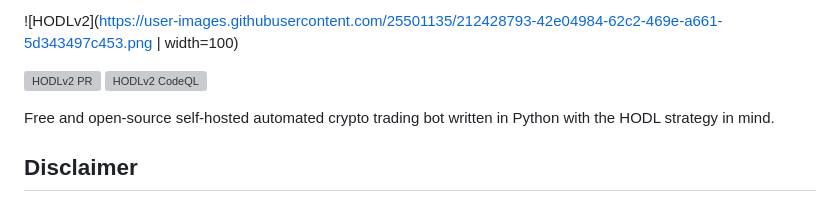
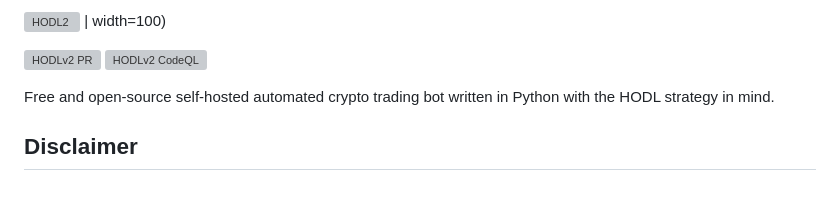
Before and after one commit to p0ntsNL/hodlv2, a Markdown page: README.md, the part around the change. Rendered like a GitHub page; grey boxes are pictures that could not be loaded.

```diff
--- a/README.md
+++ b/README.md
@@ -1,4 +1,4 @@
-![HODLv2](https://user-images.githubusercontent.com/25501135/212428793-42e04984-62c2-469e-a661-5d343497c453.png | width=100)
+![HODL2](https://user-images.githubusercontent.com/25501135/212428793-42e04984-62c2-469e-a661-5d343497c453.png) | width=100)
 
 [![HODLv2 PR](https://github.com/p0ntsnl/hodlv2/workflows/PR/badge.svg)](https://github.com/p0ntsnl/hodlv2/actions/)
 [![HODLv2 CodeQL](https://github.com/p0ntsnl/hodlv2/workflows/CodeQL/badge.svg)](https://github.com/p0ntsnl/hodlv2/actions/)
```
